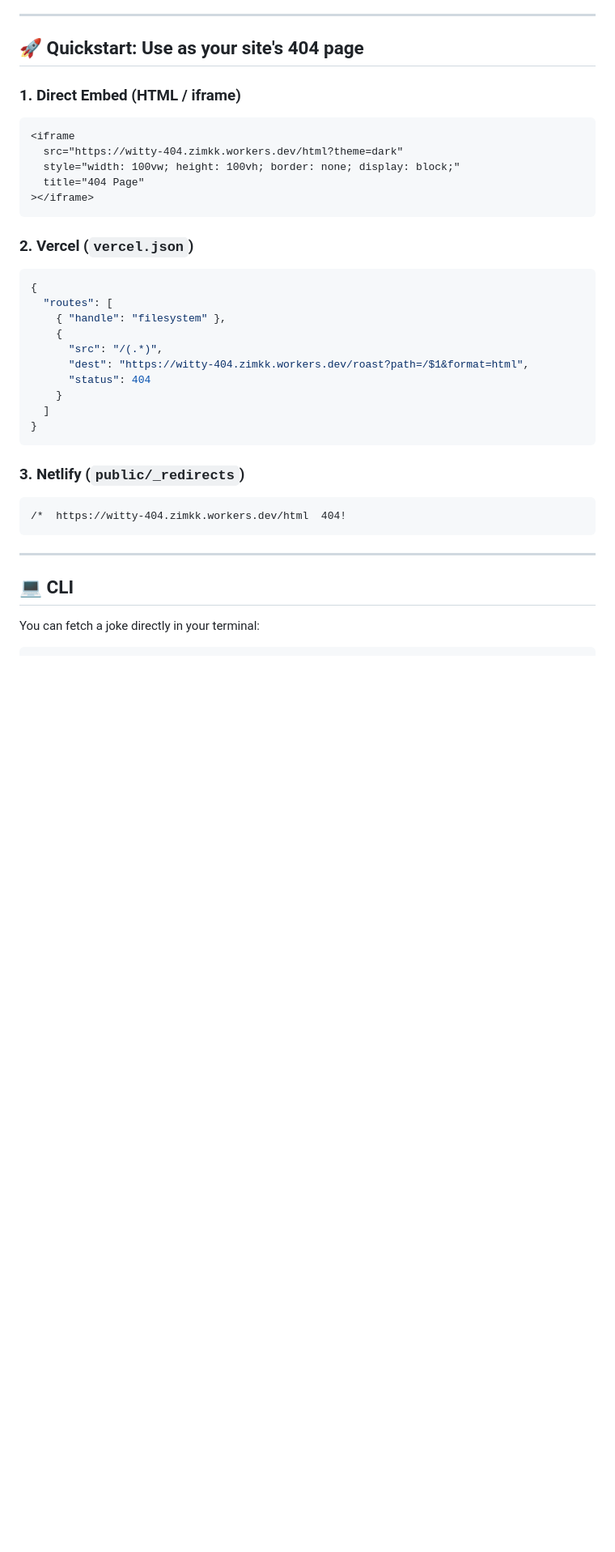
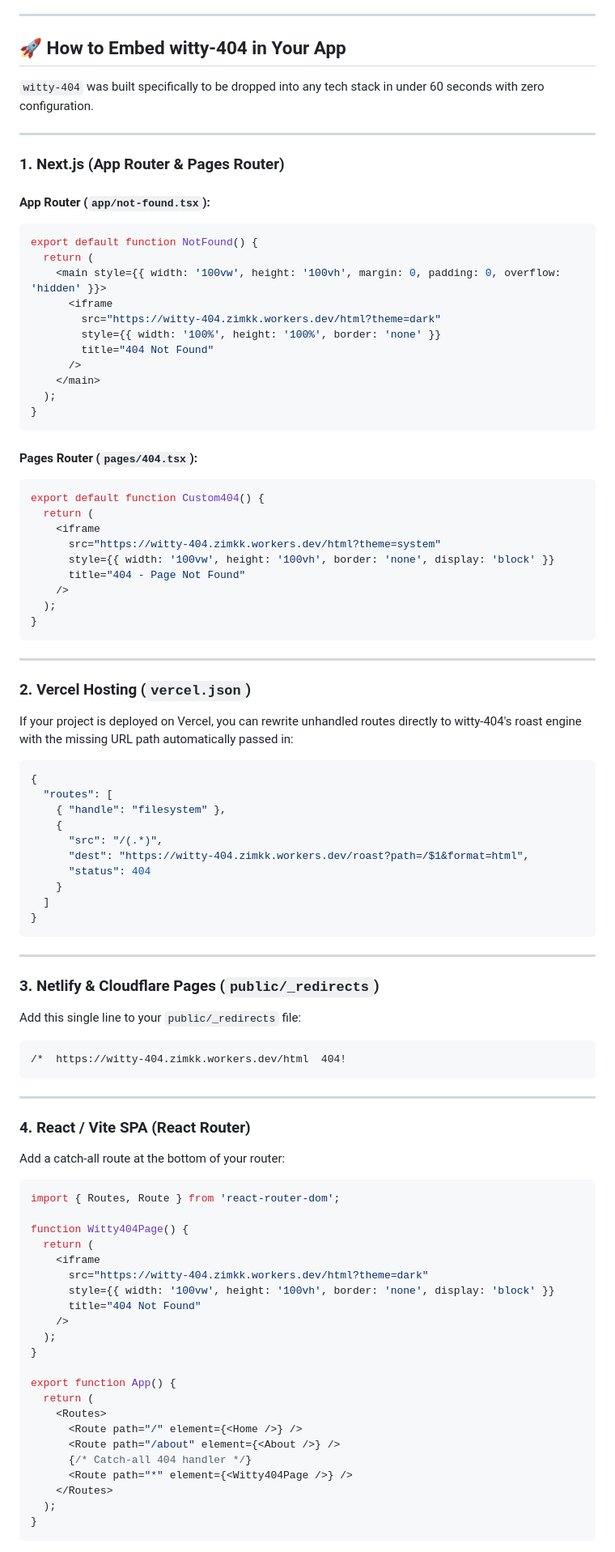
Before and after one commit to zimkk/witty-404, a Markdown page: README.md, the part around one of its changes. Shown at 81% size. Drawn GitHub-style; blank space fills up the shorter version.

Commit message:
docs: add comprehensive embedding guides for Next.js, Vercel, Netlify, React, SvelteKit, Express, and HTML

````diff
--- a/README.md
+++ b/README.md
@@ -32,18 +32,48 @@ Most 404 pages are either blank, corporate, or boring. **witty-404** turns missi
 
 ---
 
-## 🚀 Quickstart: Use as your site's 404 page
+## 🚀 How to Embed witty-404 in Your App
 
-### 1. Direct Embed (HTML / iframe)
-```html
-<iframe
-  src="https://witty-404.zimkk.workers.dev/html?theme=dark"
-  style="width: 100vw; height: 100vh; border: none; display: block;"
-  title="404 Page"
-></iframe>
+`witty-404` was built specifically to be dropped into any tech stack in under 60 seconds with zero configuration.
+
+---
+
+### 1. Next.js (App Router & Pages Router)
+
+#### App Router (`app/not-found.tsx`):
+```tsx
+export default function NotFound() {
+  return (
+    <main style={{ width: '100vw', height: '100vh', margin: 0, padding: 0, overflow: 'hidden' }}>
+      <iframe
+        src="https://witty-404.zimkk.workers.dev/html?theme=dark"
+        style={{ width: '100%', height: '100%', border: 'none' }}
+        title="404 Not Found"
+      />
+    </main>
+  );
+}
 ```
 
-### 2. Vercel (`vercel.json`)
+#### Pages Router (`pages/404.tsx`):
+```tsx
+export default function Custom404() {
+  return (
+    <iframe
+      src="https://witty-404.zimkk.workers.dev/html?theme=system"
+      style={{ width: '100vw', height: '100vh', border: 'none', display: 'block' }}
+      title="404 - Page Not Found"
+    />
+  );
+}
+```
+
+---
+
+### 2. Vercel Hosting (`vercel.json`)
+
+If your project is deployed on Vercel, you can rewrite unhandled routes directly to witty-404's roast engine with the missing URL path automatically passed in:
+
 ```json
 {
   "routes": [
@@ -57,13 +87,44 @@ Most 404 pages are either blank, corporate, or boring. **witty-404** turns missi
 }
 ```
 
-### 3. Netlify (`public/_redirects`)
+---
+
+### 3. Netlify & Cloudflare Pages (`public/_redirects`)
+
+Add this single line to your `public/_redirects` file:
+
 ```
 /*  https://witty-404.zimkk.workers.dev/html  404!
 ```
 
 ---
 
-## 💻 CLI
+### 4. React / Vite SPA (React Router)
 
-You can fetch a joke directly in your terminal:
+Add a catch-all route at the bottom of your router:
+
+```tsx
+import { Routes, Route } from 'react-router-dom';
+
+function Witty404Page() {
+  return (
+    <iframe
+      src="https://witty-404.zimkk.workers.dev/html?theme=dark"
+      style={{ width: '100vw', height: '100vh', border: 'none', display: 'block' }}
+      title="404 Not Found"
+    />
+  );
+}
+
+export function App() {
+  return (
+    <Routes>
+      <Route path="/" element={<Home />} />
+      <Route path="/about" element={<About />} />
+      {/* Catch-all 404 handler */}
+      <Route path="*" element={<Witty404Page />} />
+    </Routes>
+  );
+}
+```
+
````
Also changed, not shown: other parts of README.md (+88 -32 lines).
